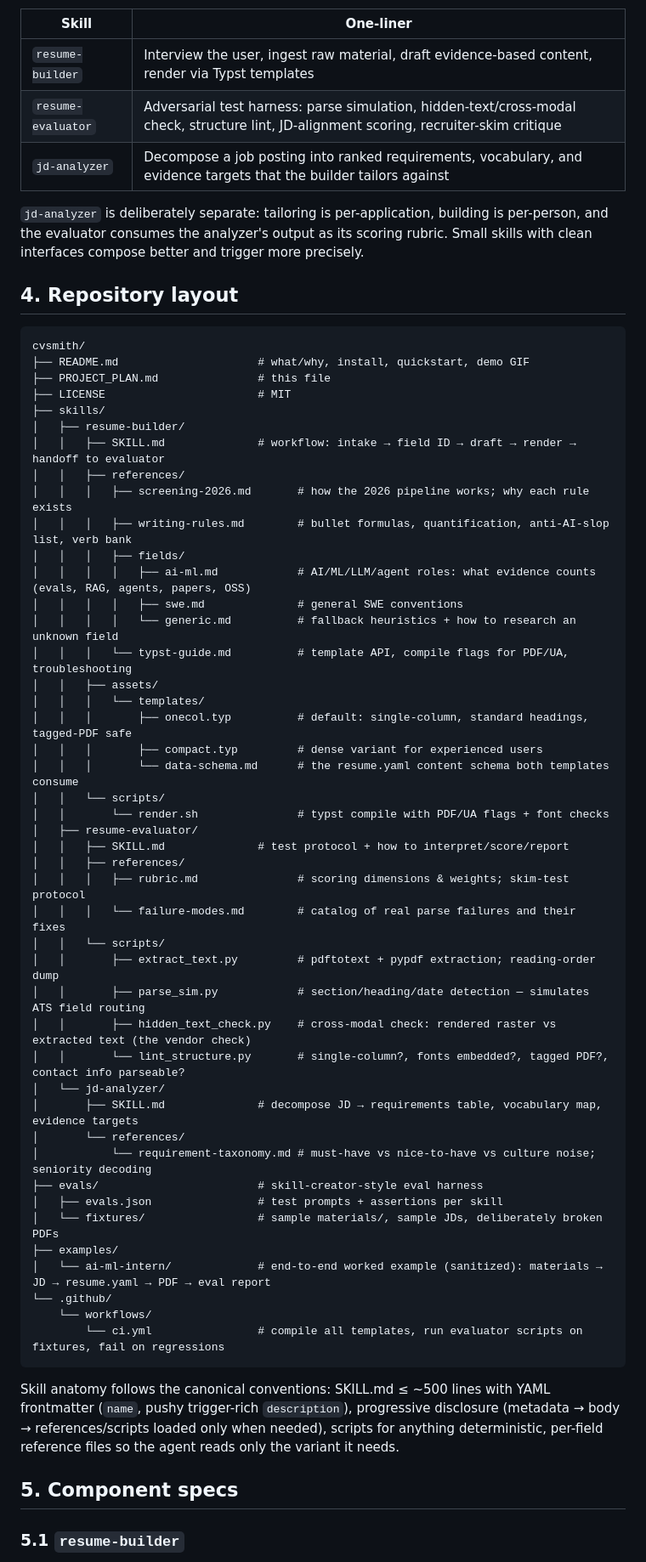
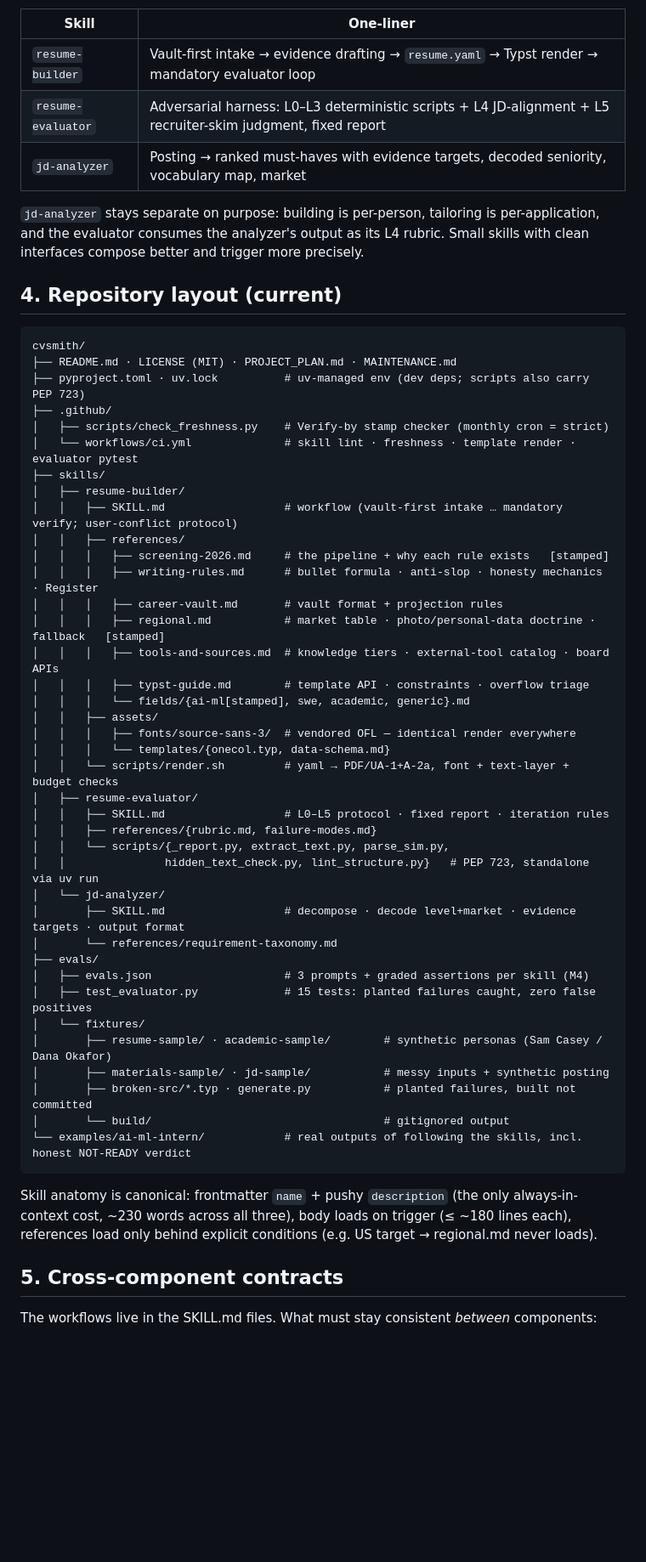
Before and after one commit to HaoWen46/cvsmith, a Markdown page: PROJECT_PLAN.md, the part around one of its changes. Shown at 85% size. GitHub-like rendering; blank space fills up the shorter version.

````diff
--- a/PROJECT_PLAN.md
+++ b/PROJECT_PLAN.md
@@ -34,64 +94,65 @@ Three skills + shared assets in one repo, packaged individually as `.skill` file
 
 | Skill | One-liner |
 |---|---|
-| `resume-builder` | Interview the user, ingest raw material, draft evidence-based content, render via Typst templates |
-| `resume-evaluator` | Adversarial test harness: parse simulation, hidden-text/cross-modal check, structure lint, JD-alignment scoring, recruiter-skim critique |
-| `jd-analyzer` | Decompose a job posting into ranked requirements, vocabulary, and evidence targets that the builder tailors against |
+| `resume-builder` | Vault-first intake → evidence drafting → `resume.yaml` → Typst render → mandatory evaluator loop |
+| `resume-evaluator` | Adversarial harness: L0–L3 deterministic scripts + L4 JD-alignment + L5 recruiter-skim judgment, fixed report |
+| `jd-analyzer` | Posting → ranked must-haves with evidence targets, decoded seniority, vocabulary map, market |
 
-`jd-analyzer` is deliberately separate: tailoring is per-application, building is per-person, and the evaluator consumes the analyzer's output as its scoring rubric. Small skills with clean interfaces compose better and trigger more precisely.
+`jd-analyzer` stays separate on purpose: building is per-person,
+tailoring is per-application, and the evaluator consumes the analyzer's
+output as its L4 rubric. Small skills with clean interfaces compose
+better and trigger more precisely.
 
-## 4. Repository layout
+## 4. Repository layout (current)
 
 ```
 cvsmith/
-├── README.md                     # what/why, install, quickstart, demo GIF
-├── PROJECT_PLAN.md               # this file
-├── LICENSE                       # MIT
+├── README.md · LICENSE (MIT) · PROJECT_PLAN.md · MAINTENANCE.md
+├── pyproject.toml · uv.lock          # uv-managed env (dev deps; scripts also carry PEP 723)
+├── .github/
+│   ├── scripts/check_freshness.py    # Verify-by stamp checker (monthly cron = strict)
+│   └── workflows/ci.yml              # skill lint · freshness · template render · evaluator pytest
 ├── skills/
 │   ├── resume-builder/
-│   │   ├── SKILL.md              # workflow: intake → field ID → draft → render → handoff to evaluator
+│   │   ├── SKILL.md                  # workflow (vault-first intake … mandatory verify; user-conflict protocol)
 │   │   ├── references/
-│   │   │   ├── screening-2026.md       # how the 2026 pipeline works; why each rule exists
-│   │   │   ├── writing-rules.md        # bullet formulas, quantification, anti-AI-slop list, verb bank
-│   │   │   ├── fields/
-│   │   │   │   ├── ai-ml.md            # AI/ML/LLM/agent roles: what evidence counts (evals, RAG, agents, papers, OSS)
-│   │   │   │   ├── swe.md              # general SWE conventions
-│   │   │   │   └── generic.md          # fallback heuristics + how to research an unknown field
-│   │   │   └── typst-guide.md          # template API, compile flags for PDF/UA, troubleshooting
+│   │   │   ├── screening-2026.md     # the pipeline + why each rule exists   [stamped]
+│   │   │   ├── writing-rules.md      # bullet formula · anti-slop · honesty mechanics · Register
+│   │   │   ├── career-vault.md       # vault format + projection rules
+│   │   │   ├── regional.md           # market table · photo/personal-data doctrine · fallback   [stamped]
+│   │   │   ├── tools-and-sources.md  # knowledge tiers · external-tool catalog · board APIs
+│   │   │   ├── typst-guide.md        # template API · constraints · overflow triage
+│   │   │   └── fields/{ai-ml[stamped], swe, academic, generic}.md
 │   │   ├── assets/
-│   │   │   └── templates/
-│   │   │       ├── onecol.typ          # default: single-column, standard headings, tagged-PDF safe
-│   │   │       ├── compact.typ         # dense variant for experienced users
-│   │   │       └── data-schema.md      # the resume.yaml content schema both templates consume
-│   │   └── scripts/
-│   │       └── render.sh               # typst compile with PDF/UA flags + font checks
+│   │   │   ├── fonts/source-sans-3/  # vendored OFL — identical render everywhere
+│   │   │   └── templates/{onecol.typ, data-schema.md}
+│   │   └── scripts/render.sh         # yaml → PDF/UA-1+A-2a, font + text-layer + budget checks
 │   ├── resume-evaluator/
-│   │   ├── SKILL.md              # test protocol + how to interpret/score/report
-│   │   ├── references/
-│   │   │   ├── rubric.md               # scoring dimensions & weights; skim-test protocol
-│   │   │   └── failure-modes.md        # catalog of real parse failures and their fixes
-│   │   └── scripts/
-│   │       ├── extract_text.py         # pdftotext + pypdf extraction; reading-order dump
-│   │       ├── parse_sim.py            # section/heading/date detection — simulates ATS field routing
-│   │       ├── hidden_text_check.py    # cross-modal check: rendered raster vs extracted text (the vendor check)
-│   │       └── lint_structure.py       # single-column?, fonts embedded?, tagged PDF?, contact info parseable?
+│   │   ├── SKILL.md                  # L0–L5 protocol · fixed report · iteration rules
+│   │   ├── references/{rubric.md, failure-modes.md}
+│   │   └── scripts/{_report.py, extract_text.py, parse_sim.py,
+│   │               hidden_text_check.py, lint_structure.py}   # PEP 723, standalone via uv run
 │   └── jd-analyzer/
-│       ├── SKILL.md              # decompose JD → requirements table, vocabulary map, evidence targets
-│       └── references/
-│           └── requirement-taxonomy.md # must-have vs nice-to-have vs culture noise; seniority decoding
-├── evals/                        # skill-creator-style eval harness
-│   ├── evals.json                # test prompts + assertions per skill
-│   └── fixtures/                 # sample materials/, sample JDs, deliberately broken PDFs
-├── examples/
-│   └── ai-ml-intern/             # end-to-end worked example (sanitized): materials → JD → resume.yaml → PDF → eval report
-└── .github/
-    └── workflows/
-        └── ci.yml                # compile all templates, run evaluator scripts on fixtures, fail on regressions
+│       ├── SKILL.md                  # decompose · decode level+market · evidence targets · output format
+│       └── references/requirement-taxonomy.md
+├── evals/
+│   ├── evals.json                    # 3 prompts + graded assertions per skill (M4)
+│   ├── test_evaluator.py             # 15 tests: planted failures caught, zero false positives
+│   └── fixtures/
+│       ├── resume-sample/ · academic-sample/        # synthetic personas (Sam Casey / Dana Okafor)
+│       ├── materials-sample/ · jd-sample/           # messy inputs + synthetic posting
+│       ├── broken-src/*.typ · generate.py           # planted failures, built not committed
+│       └── build/                                   # gitignored output
+└── examples/ai-ml-intern/            # real outputs of following the skills, incl. honest NOT-READY verdict
 ```
 
-Skill anatomy follows the canonical conventions: SKILL.md ≤ ~500 lines with YAML frontmatter (`name`, pushy trigger-rich `description`), progressive disclosure (metadata → body → references/scripts loaded only when needed), scripts for anything deterministic, per-field reference files so the agent reads only the variant it needs.
+Skill anatomy is canonical: frontmatter `name` + pushy `description`
+(the only always-in-context cost, ~230 words across all three), body
+loads on trigger (≤ ~180 lines each), references load only behind
+explicit conditions (e.g. US target → regional.md never loads).
 
-## 5. Component specs
+## 5. Cross-component contracts
 
-### 5.1 `resume-builder`
+The workflows live in the SKILL.md files. What must stay consistent
+*between* components:
 
````
Also changed, not shown: other parts of PROJECT_PLAN.md (+174 -87 lines).
